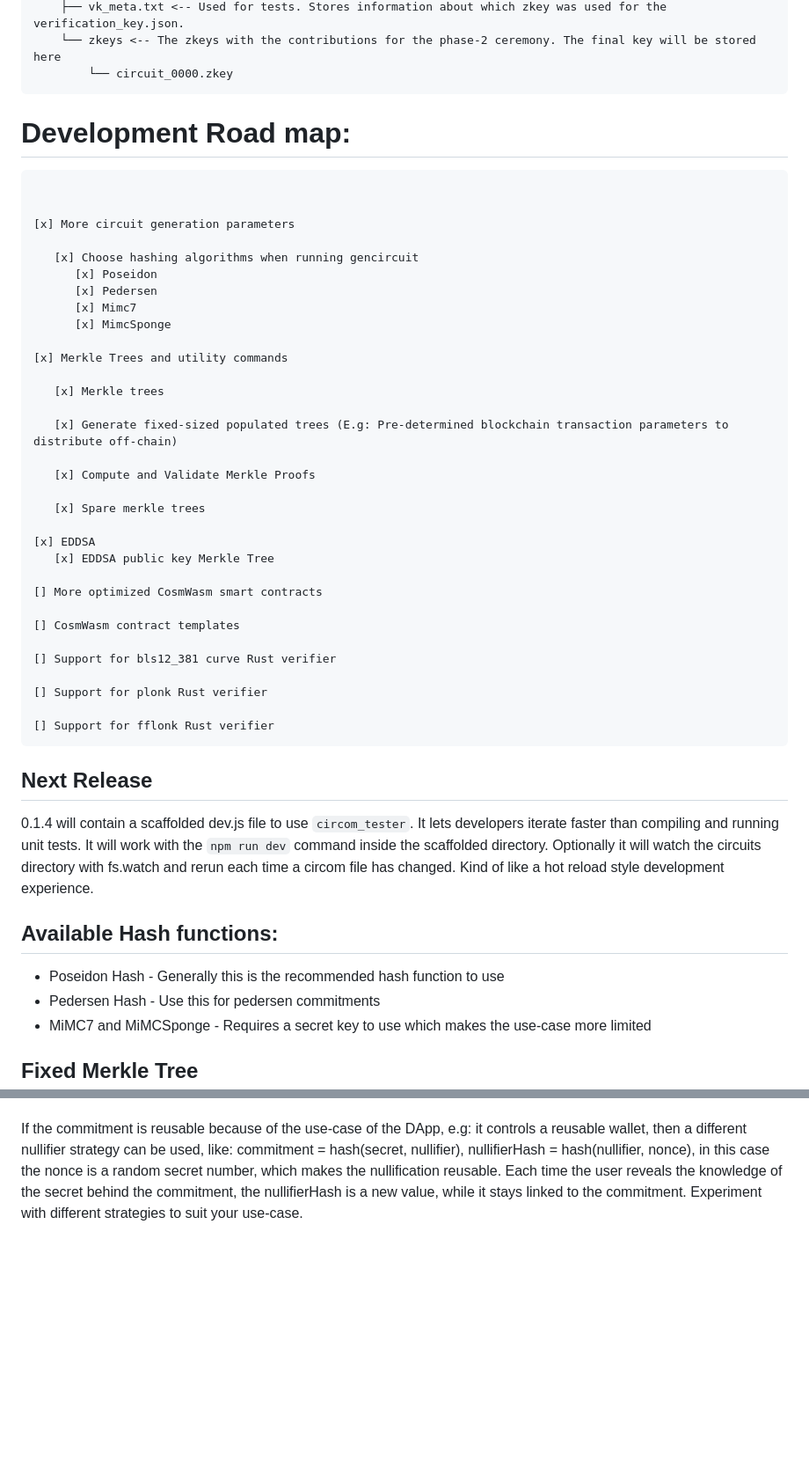
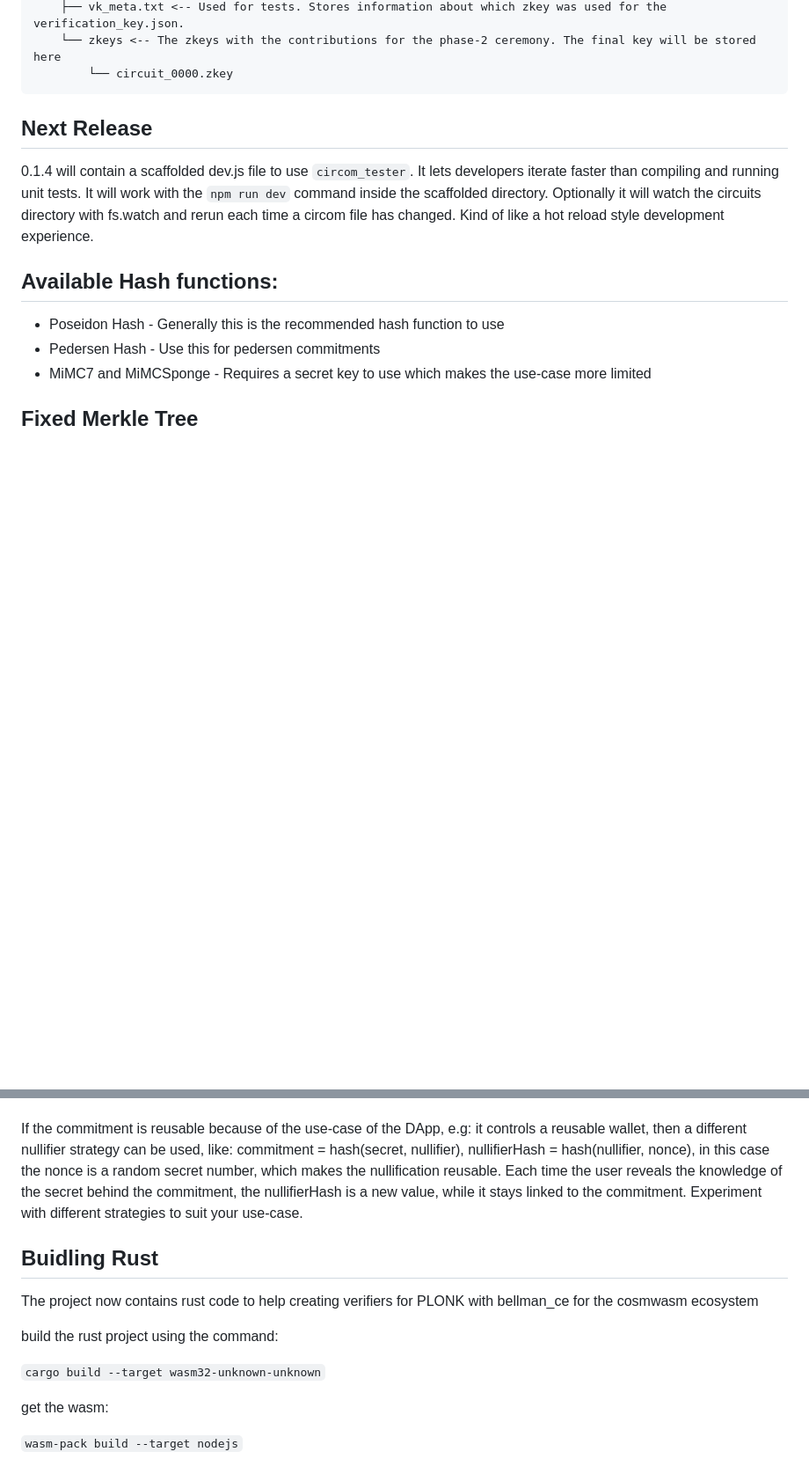
Before and after one commit to NiftyZk/niftyzk, a Markdown page: readme.md, 2 parts joined by grey strips. Shown at 88% size. Rendered like a GitHub page; blank space fills up the shorter version.

Commit message:
updated development roadmap

````diff
--- a/readme.md
+++ b/readme.md
@@ -126,42 +126,7 @@ The circuits directory need to look like the following:
         └── circuit_0000.zkey
 ```
 
-# Development Road map:
 
-```
-
-
-[x] More circuit generation parameters
-
-   [x] Choose hashing algorithms when running gencircuit
-      [x] Poseidon
-      [x] Pedersen
-      [x] Mimc7
-      [x] MimcSponge
-
-[x] Merkle Trees and utility commands
-
-   [x] Merkle trees
-
-   [x] Generate fixed-sized populated trees (E.g: Pre-determined blockchain transaction parameters to distribute off-chain)
-
-   [x] Compute and Validate Merkle Proofs
-
-   [x] Spare merkle trees
-
-[x] EDDSA
-   [x] EDDSA public key Merkle Tree
-
-[] More optimized CosmWasm smart contracts
-
-[] CosmWasm contract templates
-
-[] Support for bls12_381 curve Rust verifier
-
-[] Support for plonk Rust verifier
-
-[] Support for fflonk Rust verifier
-```
 
 ## Next Release
 0.1.4 will contain a scaffolded dev.js file to use `circom_tester`. It lets developers iterate faster than compiling and running unit tests.
@@ -200,3 +165,15 @@ The nullifier scaffolded for the commitment reveal scheme is used to nullify the
 
 If the commitment is reusable because of the use-case of the DApp, e.g: it controls a reusable wallet, then a different nullifier strategy can be used, like: commitment = hash(secret, nullifier), nullifierHash = hash(nullifier, nonce), in this case the nonce is a random secret number, which makes the nullification reusable. Each time the user reveals the knowledge of the secret behind the commitment, the nullifierHash is a new value, while it stays linked to the commitment.
 Experiment with different strategies to suit your use-case.
+
+## Buidling Rust
+
+The project now contains rust code to help creating verifiers for PLONK with bellman_ce for the cosmwasm ecosystem
+
+build the rust project using the command:
+
+`cargo build --target wasm32-unknown-unknown`
+
+get the wasm:
+
+`wasm-pack build --target nodejs`
````
